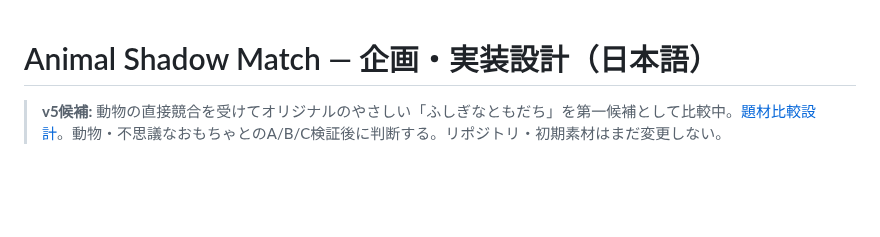
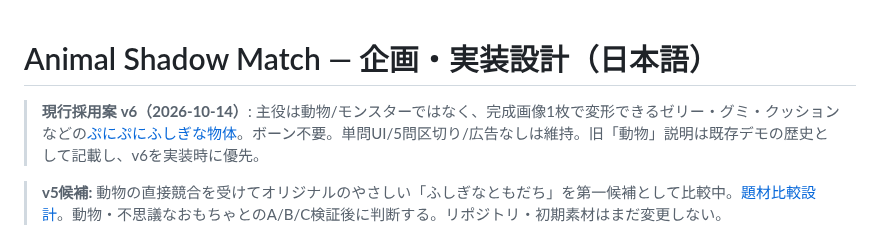
Before and after one commit to SMRI2170/animal-shadow-match, a Markdown page: docs/DESIGN_JA.md, the part around the change. Drawn GitHub-style; blank space fills up the shorter version.

Commit message:
docs(v6): prioritize one-asset squishy objects over characters

```diff
--- a/docs/DESIGN_JA.md
+++ b/docs/DESIGN_JA.md
@@ -1,4 +1,7 @@
 # Animal Shadow Match — 企画・実装設計（日本語）
+
+> **現行採用案 v6（2026-10-14）**: 主役は動物/モンスターではなく、完成画像1枚で変形できるゼリー・グミ・クッションなどの[ぷにぷにふしぎな物体](SINGLE_ASSET_OBJECT_GAME_JA.md)。ボーン不要。単問UI/5問区切り/広告なしは維持。旧「動物」説明は既存デモの歴史として記載し、v6を実装時に優先。
+
 
 > **v5候補:** 動物の直接競合を受けてオリジナルのやさしい「ふしぎなともだち」を第一候補として比較中。[題材比較設計](THEME_PIVOT_EVALUATION_JA.md)。動物・不思議なおもちゃとのA/B/C検証後に判断する。リポジトリ・初期素材はまだ変更しない。
 
```
